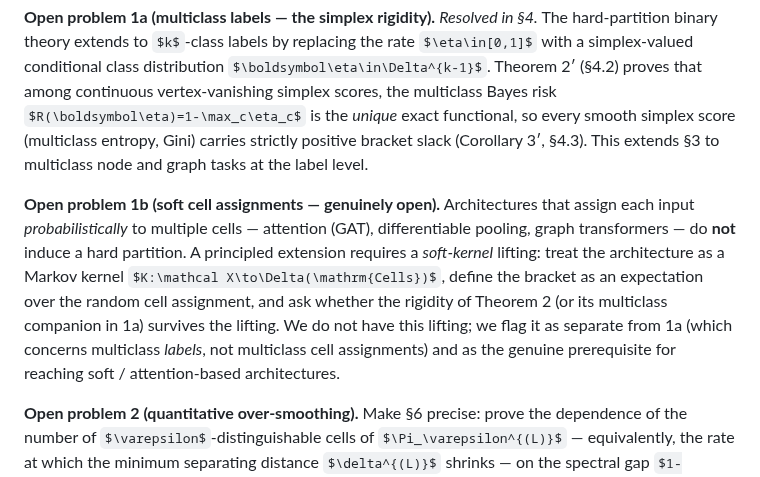
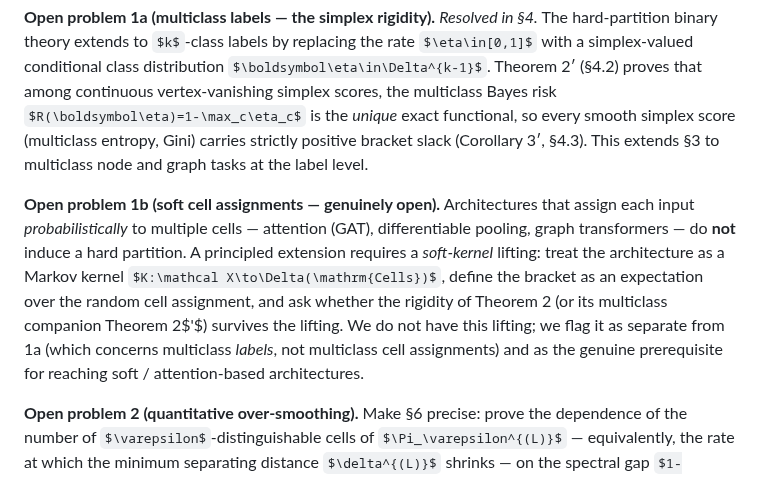
Before and after one commit to elouafiqAli/rigifity, a Markdown page: 03-t0-achievable_error_floor.md, the part around the change. Rendered like a GitHub page; some formulas as TeX source.

Commit message:
fix(s8): OP1b citation 'in 1a' -> 'Theorem 2 prime'
Closes m-5 of 12. OP1b previously cited 'its multiclass companion in 1a' for the rigidity to be soft-lifted, but '1a' is itself the open-problem entry (which resolves *to* Theorem 2'), not the theorem. Replaced with a direct citation 'or its multiclass companion Theorem 2 prime'. Pedantically more accurate; reads more clearly.

```diff
--- a/03-t0-achievable_error_floor.md
+++ b/03-t0-achievable_error_floor.md
@@ -272,7 +272,7 @@ We have studied the achievable-error floor of GNN-induced partitions as a calibr
 
 **Open problem 1a (multiclass labels — the simplex rigidity).** *Resolved in §4.* The hard-partition binary theory extends to $k$-class labels by replacing the rate $\eta\in[0,1]$ with a simplex-valued conditional class distribution $\boldsymbol\eta\in\Delta^{k-1}$. Theorem 2′ (§4.2) proves that among continuous vertex-vanishing simplex scores, the multiclass Bayes risk $R(\boldsymbol\eta)=1-\max_c\eta_c$ is the *unique* exact functional, so every smooth simplex score (multiclass entropy, Gini) carries strictly positive bracket slack (Corollary 3′, §4.3). This extends §3 to multiclass node and graph tasks at the label level.
 
-**Open problem 1b (soft cell assignments — genuinely open).** Architectures that assign each input *probabilistically* to multiple cells — attention (GAT), differentiable pooling, graph transformers — do **not** induce a hard partition. A principled extension requires a *soft-kernel* lifting: treat the architecture as a Markov kernel $K:\mathcal X\to\Delta(\mathrm{Cells})$, define the bracket as an expectation over the random cell assignment, and ask whether the rigidity of Theorem 2 (or its multiclass companion in 1a) survives the lifting. We do not have this lifting; we flag it as separate from 1a (which concerns multiclass *labels*, not multiclass cell assignments) and as the genuine prerequisite for reaching soft / attention-based architectures.
+**Open problem 1b (soft cell assignments — genuinely open).** Architectures that assign each input *probabilistically* to multiple cells — attention (GAT), differentiable pooling, graph transformers — do **not** induce a hard partition. A principled extension requires a *soft-kernel* lifting: treat the architecture as a Markov kernel $K:\mathcal X\to\Delta(\mathrm{Cells})$, define the bracket as an expectation over the random cell assignment, and ask whether the rigidity of Theorem 2 (or its multiclass companion Theorem 2$'$) survives the lifting. We do not have this lifting; we flag it as separate from 1a (which concerns multiclass *labels*, not multiclass cell assignments) and as the genuine prerequisite for reaching soft / attention-based architectures.
 
 **Open problem 2 (quantitative over-smoothing).** Make §6 precise: prove the dependence of the number of $\varepsilon$-distinguishable cells of $\Pi_\varepsilon^{(L)}$ — equivalently, the rate at which the minimum separating distance $\delta^{(L)}$ shrinks — on the spectral gap $1-|\mu_2|$, turning the qualitative coarsening statement (and the critical depth $L^\ast(\varepsilon)\approx\log(C/\varepsilon)/\log(1/\lambda_2)$ of §6) into a theorem with explicit constants.
 
```
